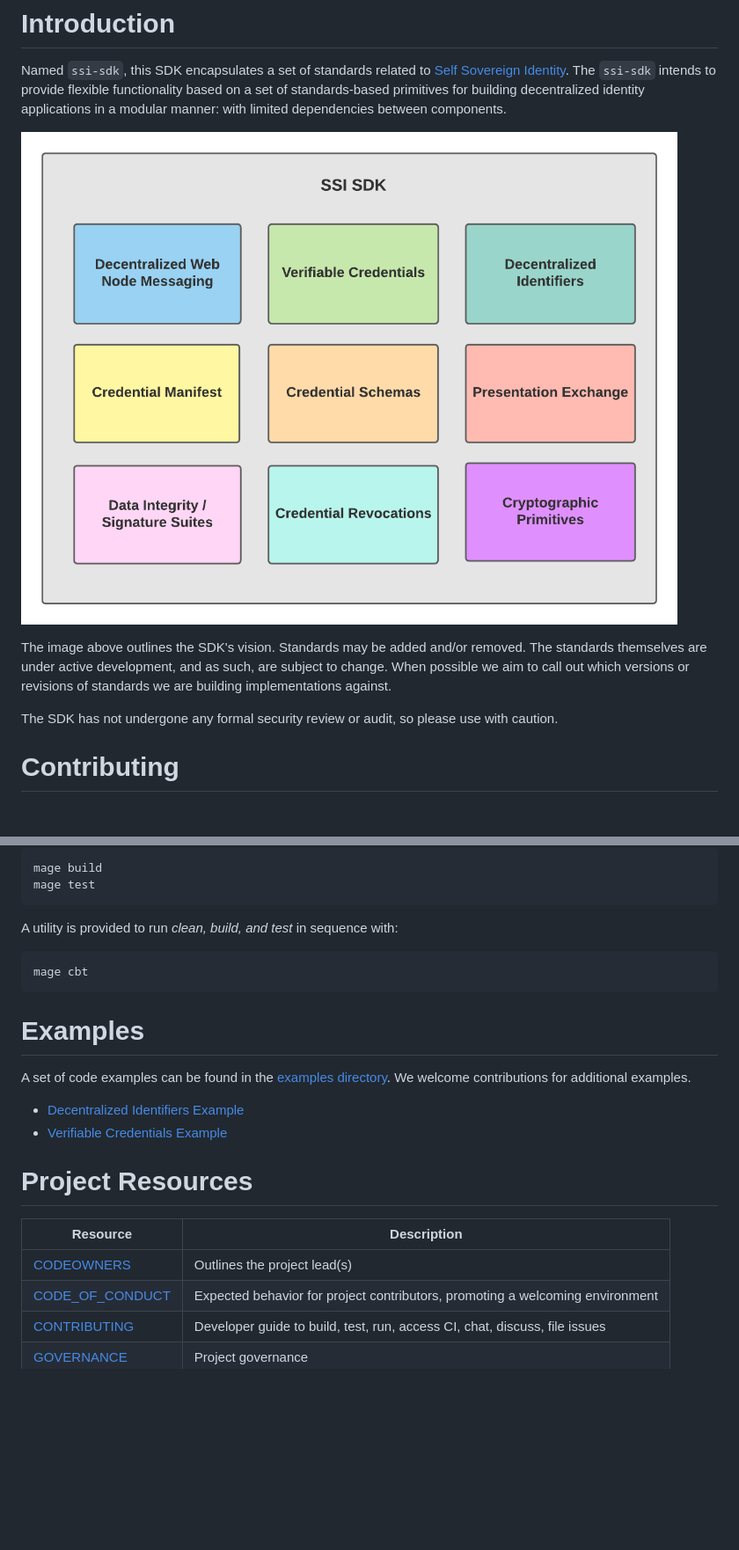
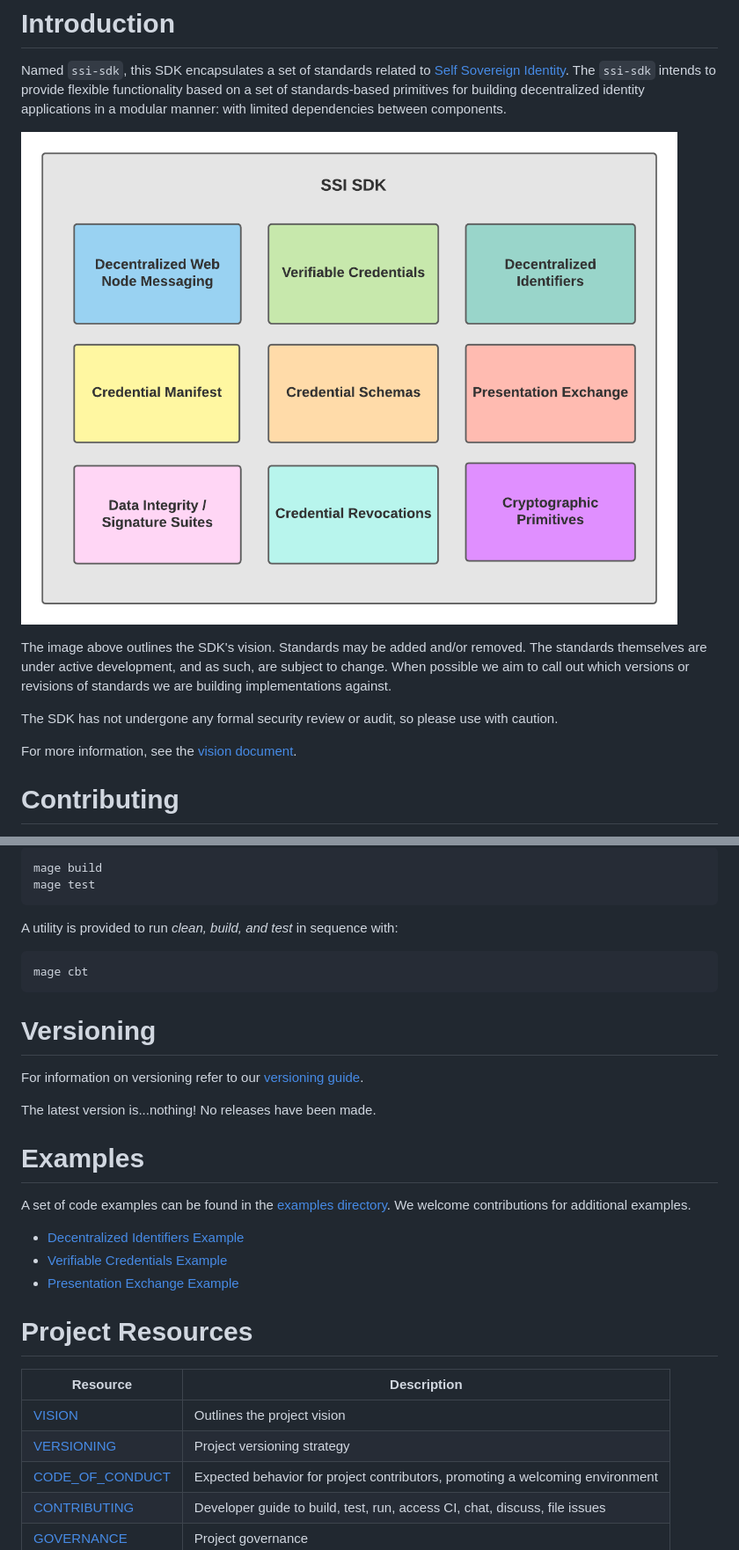
Before and after one commit to TBD54566975/ssi-sdk, a Markdown page: README.md, 2 parts joined by grey strips. Shown: that part at 88% size. Drawn GitHub-style; blank space fills up the shorter version.

Commit message:
add vision and versioning docs (#173)
* add vision and versioning docs

* singular names

````diff
--- a/README.md
+++ b/README.md
@@ -14,13 +14,15 @@ to [Self Sovereign Identity](http://www.lifewithalacrity.com/2016/04/the-path-to
 The `ssi-sdk` intends to provide flexible functionality based on a set of standards-based primitives for building
 decentralized identity applications in a modular manner: with limited dependencies between components.
 
-![ssi-sdk](docs/ssi-sdk.png)
+![ssi-sdk](doc/ssi-sdk.png)
 
 The image above outlines the SDK's vision. Standards may be added and/or removed. The standards themselves are under
 active development, and as such, are subject to change. When possible we aim to call out which versions or revisions of
 standards we are building implementations against.
 
 The SDK has not undergone any formal security review or audit, so please use with caution.
+
+For more information, see the [vision document](doc/VISION.md).
 
 # Contributing
 
@@ -84,6 +86,12 @@ A utility is provided to run _clean, build, and test_ in sequence with:
 mage cbt
 ```
 
+# Versioning
+
+For information on versioning refer to our [versioning guide](doc/VERSIONING.md).
+
+The latest version is...nothing! No releases have been made.
+
 # Examples
 
 A set of code examples can be found in the [examples directory](example). We welcome
@@ -91,12 +99,14 @@ contributions for additional examples.
 
 - [Decentralized Identifiers Example](example/did)
 - [Verifiable Credentials Example](example/vc)
+- [Presentation Exchange Example](example/use_case/apartment_application)
 
 # Project Resources
 
 | Resource                                                                               | Description                                                                   |
 |----------------------------------------------------------------------------------------|-------------------------------------------------------------------------------|
-| [CODEOWNERS](https://github.com/TBD54566975/ssi-sdk/blob/main/CODEOWNERS)              | Outlines the project lead(s)                                                  |
+| [VISION](https://github.com/TBD54566975/ssi-sdk/blob/main/doc/VISION.md)               | Outlines the project vision                                                   |
+| [VERSIONING](https://github.com/TBD54566975/ssi-sdk/blob/main/doc/VERSIONING.md)       | Project versioning strategy                                                   |
 | [CODE_OF_CONDUCT](https://github.com/TBD54566975/ssi-sdk/blob/main/CODE_OF_CONDUCT.md) | Expected behavior for project contributors, promoting a welcoming environment |
 | [CONTRIBUTING](https://github.com/TBD54566975/ssi-sdk/blob/main/CONTRIBUTING.md)       | Developer guide to build, test, run, access CI, chat, discuss, file issues    |
 | [GOVERNANCE](https://github.com/TBD54566975/ssi-sdk/blob/main/GOVERNANCE.md)           | Project governance                                                            |
````
Also changed, not shown: doc/VERSIONING.md (added, +60 -0 lines), doc/VISION.md (added, +21 -0 lines), doc/ssi-sdk.png (renamed from docs/ssi-sdk.png), 16 other files.
